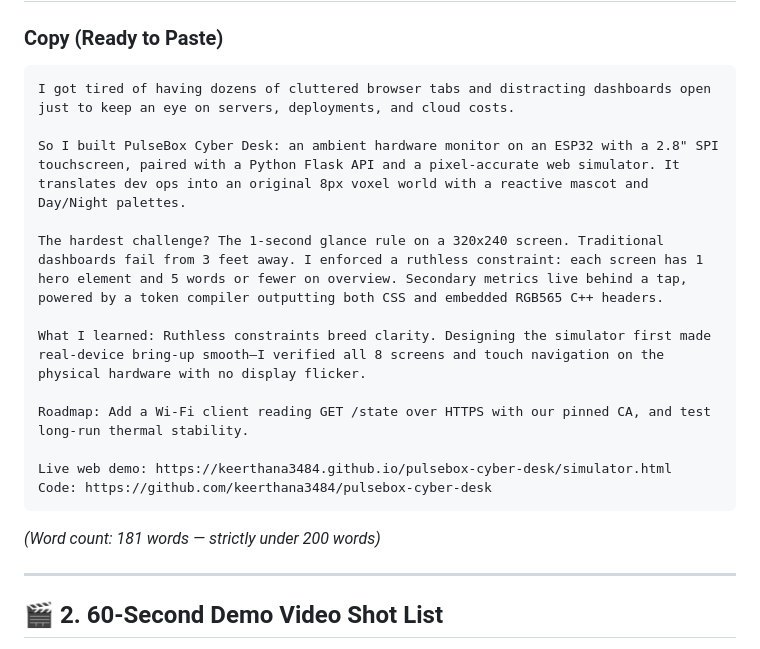
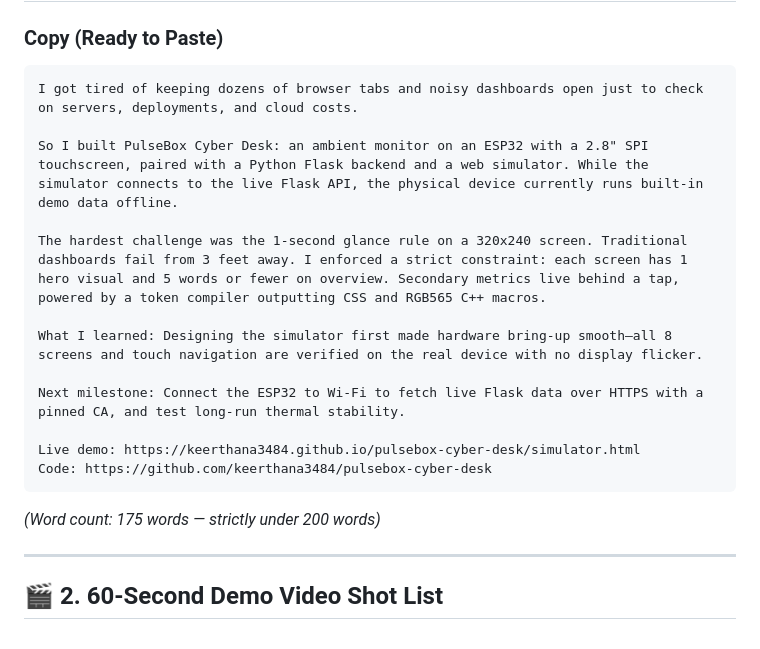
Before and after one commit to keerthana3484/pulsebox-cyber-desk, a Markdown page: docs/PORTFOLIO.md, the part around the change. Rendered like a GitHub page.

Commit message:
docs(portfolio): refine LinkedIn copy with live vs demo distinction and pinned CA phrasing

````diff
--- a/docs/PORTFOLIO.md
+++ b/docs/PORTFOLIO.md
@@ -9,21 +9,21 @@ This document provides ready-to-publish collateral for showcasing **PulseBox Cyb
 ### Copy (Ready to Paste)
 
 ```markdown
-I got tired of having dozens of cluttered browser tabs and distracting dashboards open just to keep an eye on servers, deployments, and cloud costs.
+I got tired of keeping dozens of browser tabs and noisy dashboards open just to check on servers, deployments, and cloud costs.
 
-So I built PulseBox Cyber Desk: an ambient hardware monitor on an ESP32 with a 2.8" SPI touchscreen, paired with a Python Flask API and a pixel-accurate web simulator. It translates dev ops into an original 8px voxel world with a reactive mascot and Day/Night palettes.
+So I built PulseBox Cyber Desk: an ambient monitor on an ESP32 with a 2.8" SPI touchscreen, paired with a Python Flask backend and a web simulator. While the simulator connects to the live Flask API, the physical device currently runs built-in demo data offline.
 
-The hardest challenge? The 1-second glance rule on a 320x240 screen. Traditional dashboards fail from 3 feet away. I enforced a ruthless constraint: each screen has 1 hero element and 5 words or fewer on overview. Secondary metrics live behind a tap, powered by a token compiler outputting both CSS and embedded RGB565 C++ headers.
+The hardest challenge was the 1-second glance rule on a 320x240 screen. Traditional dashboards fail from 3 feet away. I enforced a strict constraint: each screen has 1 hero visual and 5 words or fewer on overview. Secondary metrics live behind a tap, powered by a token compiler outputting CSS and RGB565 C++ macros.
 
-What I learned: Ruthless constraints breed clarity. Designing the simulator first made real-device bring-up smooth—I verified all 8 screens and touch navigation on the physical hardware with no display flicker.
+What I learned: Designing the simulator first made hardware bring-up smooth—all 8 screens and touch navigation are verified on the real device with no display flicker.
 
-Roadmap: Add a Wi-Fi client reading GET /state over HTTPS with our pinned CA, and test long-run thermal stability.
+Next milestone: Connect the ESP32 to Wi-Fi to fetch live Flask data over HTTPS with a pinned CA, and test long-run thermal stability.
 
-Live web demo: https://keerthana3484.github.io/pulsebox-cyber-desk/simulator.html
+Live demo: https://keerthana3484.github.io/pulsebox-cyber-desk/simulator.html
 Code: https://github.com/keerthana3484/pulsebox-cyber-desk
 ```
 
-*(Word count: 181 words — strictly under 200 words)*
+*(Word count: 175 words — strictly under 200 words)*
 
 ---
 
````
